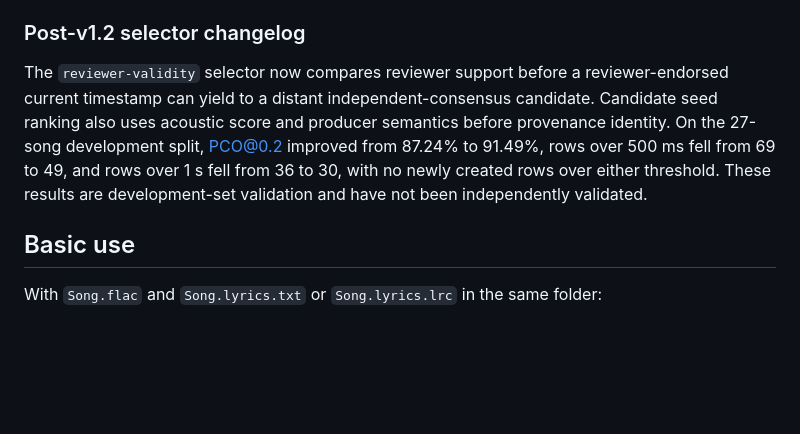
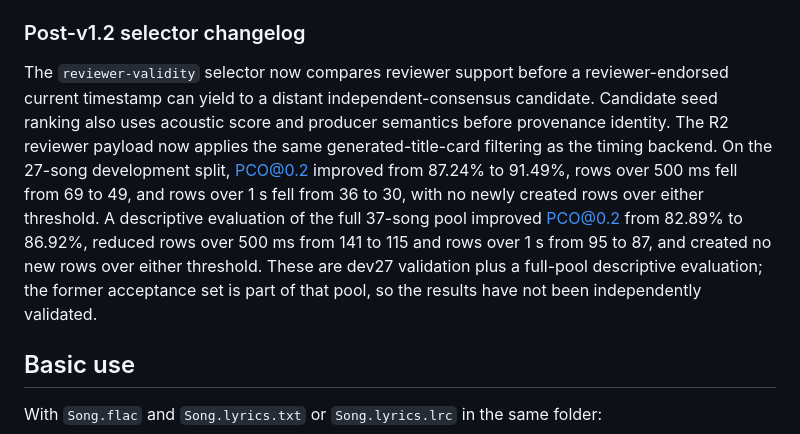
Before and after one commit to lce52147/lrc-timeline-aligner, a Markdown page: README.md, the part around the change. Rendered like a GitHub page; blank space fills up the shorter version.

Commit message:
docs: record full-pool selector evaluation

```diff
--- a/README.md
+++ b/README.md
@@ -15,7 +15,7 @@ Checked reference timestamps are never part of normal automatic inference. Expli
 
 ### Post-v1.2 selector changelog
 
-The `reviewer-validity` selector now compares reviewer support before a reviewer-endorsed current timestamp can yield to a distant independent-consensus candidate. Candidate seed ranking also uses acoustic score and producer semantics before provenance identity. On the 27-song development split, PCO@0.2 improved from 87.24% to 91.49%, rows over 500 ms fell from 69 to 49, and rows over 1 s fell from 36 to 30, with no newly created rows over either threshold. These results are development-set validation and have not been independently validated.
+The `reviewer-validity` selector now compares reviewer support before a reviewer-endorsed current timestamp can yield to a distant independent-consensus candidate. Candidate seed ranking also uses acoustic score and producer semantics before provenance identity. The R2 reviewer payload now applies the same generated-title-card filtering as the timing backend. On the 27-song development split, PCO@0.2 improved from 87.24% to 91.49%, rows over 500 ms fell from 69 to 49, and rows over 1 s fell from 36 to 30, with no newly created rows over either threshold. A descriptive evaluation of the full 37-song pool improved PCO@0.2 from 82.89% to 86.92%, reduced rows over 500 ms from 141 to 115 and rows over 1 s from 95 to 87, and created no new rows over either threshold. These are dev27 validation plus a full-pool descriptive evaluation; the former acceptance set is part of that pool, so the results have not been independently validated.
 
 ## Basic use
 
```
